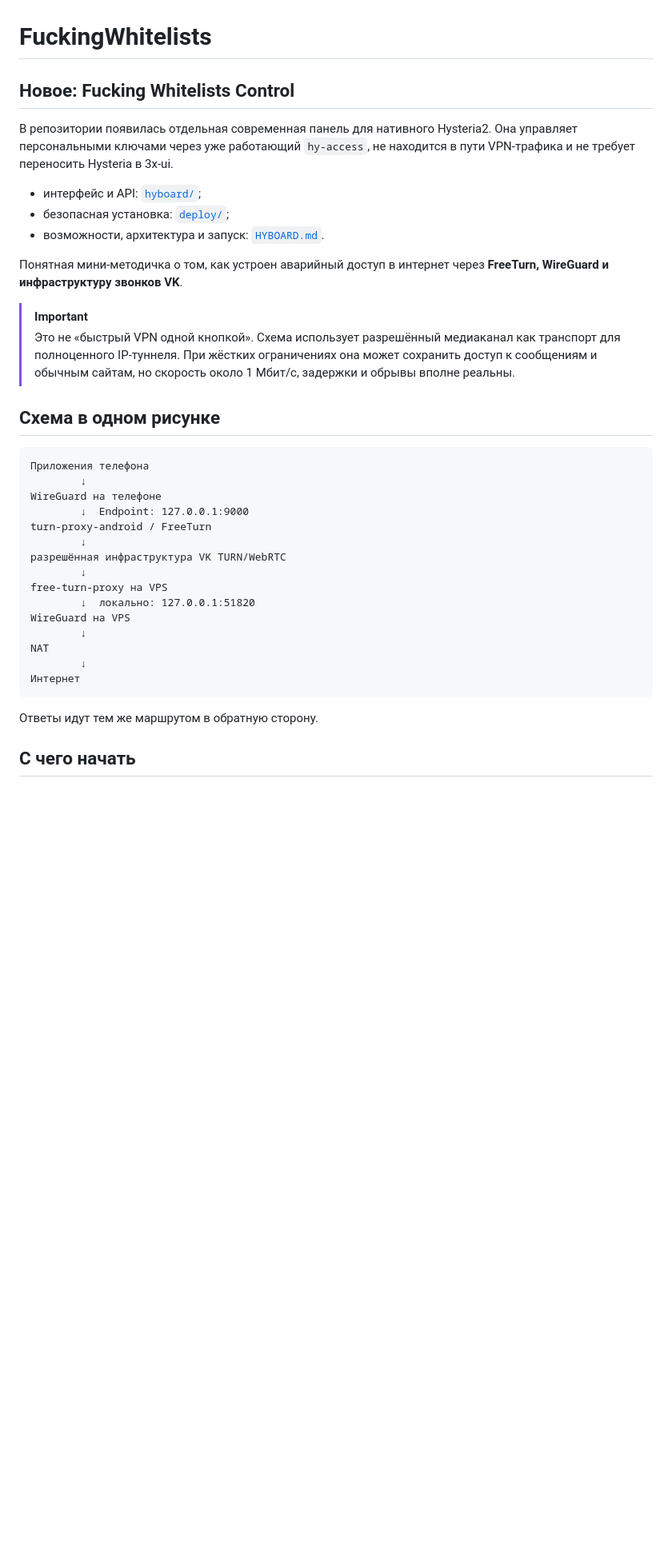
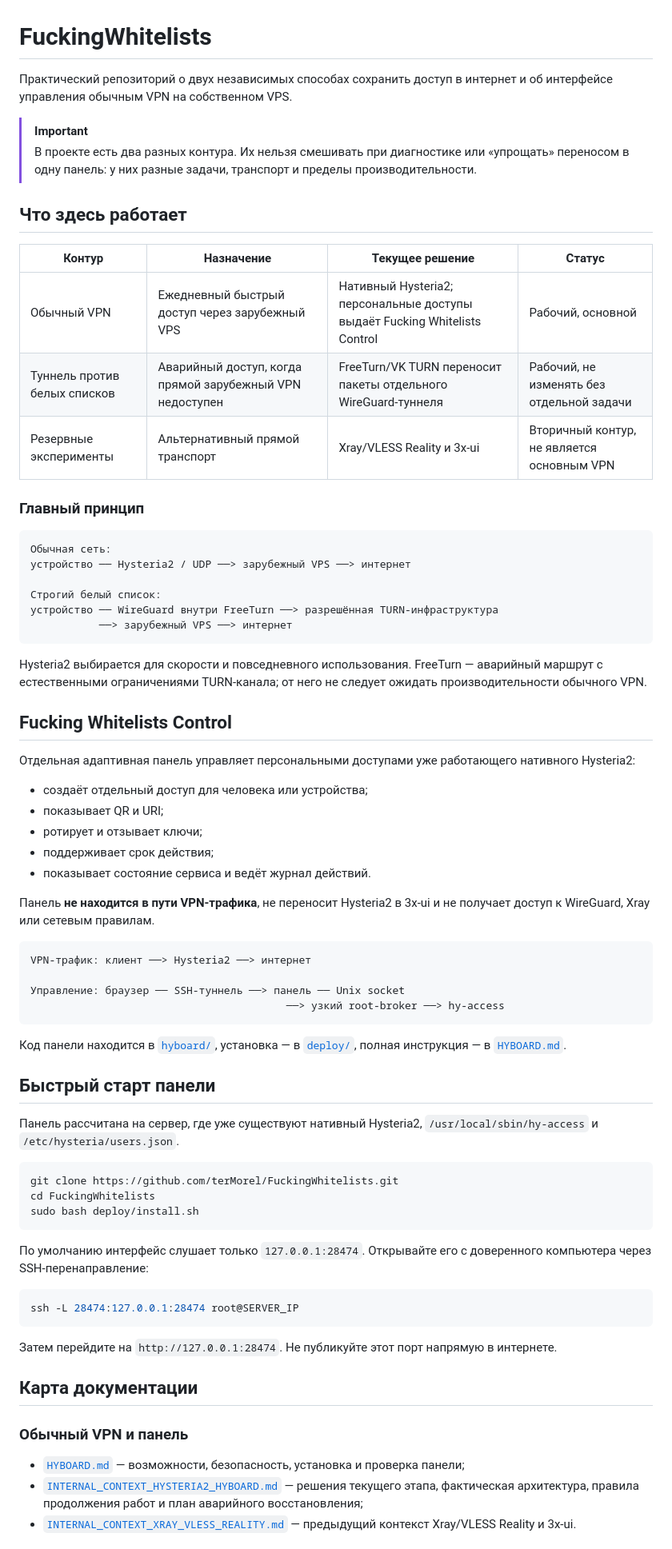
Before and after one commit to terMorel/FuckingWhitelists, a Markdown page: README.md, the part around one of its changes. Shown at 80% size. Drawn GitHub-style; blank space fills up the shorter version.

````diff
--- a/README.md
+++ b/README.md
@@ -1,38 +1,75 @@
 # FuckingWhitelists
 
-## Новое: Fucking Whitelists Control
-
-В репозитории появилась отдельная современная панель для нативного Hysteria2. Она управляет персональными ключами через уже работающий `hy-access`, не находится в пути VPN-трафика и не требует переносить Hysteria в 3x-ui.
-
-- интерфейс и API: [`hyboard/`](hyboard/);
-- безопасная установка: [`deploy/`](deploy/);
-- возможности, архитектура и запуск: [`HYBOARD.md`](HYBOARD.md).
-
-Понятная мини-методичка о том, как устроен аварийный доступ в интернет через **FreeTurn, WireGuard и инфраструктуру звонков VK**.
+Практический репозиторий о двух независимых способах сохранить доступ в интернет и об интерфейсе управления обычным VPN на собственном VPS.
 
 > [!IMPORTANT]
-> Это не «быстрый VPN одной кнопкой». Схема использует разрешённый медиаканал как транспорт для полноценного IP-туннеля. При жёстких ограничениях она может сохранить доступ к сообщениям и обычным сайтам, но скорость около 1 Мбит/с, задержки и обрывы вполне реальны.
+> В проекте есть два разных контура. Их нельзя смешивать при диагностике или «упрощать» переносом в одну панель: у них разные задачи, транспорт и пределы производительности.
 
-## Схема в одном рисунке
+## Что здесь работает
+
+| Контур | Назначение | Текущее решение | Статус |
+|---|---|---|---|
+| Обычный VPN | Ежедневный быстрый доступ через зарубежный VPS | Нативный Hysteria2; персональные доступы выдаёт Fucking Whitelists Control | Рабочий, основной |
+| Туннель против белых списков | Аварийный доступ, когда прямой зарубежный VPN недоступен | FreeTurn/VK TURN переносит пакеты отдельного WireGuard-туннеля | Рабочий, не изменять без отдельной задачи |
+| Резервные эксперименты | Альтернативный прямой транспорт | Xray/VLESS Reality и 3x-ui | Вторичный контур, не является основным VPN |
+
+### Главный принцип
 
 ```text
-Приложения телефона
-        ↓
-WireGuard на телефоне
-        ↓  Endpoint: 127.0.0.1:9000
-turn-proxy-android / FreeTurn
-        ↓
-разрешённая инфраструктура VK TURN/WebRTC
-        ↓
-free-turn-proxy на VPS
-        ↓  локально: 127.0.0.1:51820
-WireGuard на VPS
-        ↓
-NAT
-        ↓
-Интернет
+Обычная сеть:
+устройство ── Hysteria2 / UDP ──> зарубежный VPS ──> интернет
+
+Строгий белый список:
+устройство ── WireGuard внутри FreeTurn ──> разрешённая TURN-инфраструктура
+           ──> зарубежный VPS ──> интернет
 ```
 
-Ответы идут тем же маршрутом в обратную сторону.
+Hysteria2 выбирается для скорости и повседневного использования. FreeTurn — аварийный маршрут с естественными ограничениями TURN-канала; от него не следует ожидать производительности обычного VPN.
 
-## С чего начать
+## Fucking Whitelists Control
+
+Отдельная адаптивная панель управляет персональными доступами уже работающего нативного Hysteria2:
+
+- создаёт отдельный доступ для человека или устройства;
+- показывает QR и URI;
+- ротирует и отзывает ключи;
+- поддерживает срок действия;
+- показывает состояние сервиса и ведёт журнал действий.
+
+Панель **не находится в пути VPN-трафика**, не переносит Hysteria2 в 3x-ui и не получает доступ к WireGuard, Xray или сетевым правилам.
+
+```text
+VPN-трафик: клиент ──> Hysteria2 ──> интернет
+
+Управление: браузер ── SSH-туннель ──> панель ── Unix socket
+                                         ──> узкий root-broker ──> hy-access
+```
+
+Код панели находится в [`hyboard/`](hyboard/), установка — в [`deploy/`](deploy/), полная инструкция — в [`HYBOARD.md`](HYBOARD.md).
+
+## Быстрый старт панели
+
+Панель рассчитана на сервер, где уже существуют нативный Hysteria2, `/usr/local/sbin/hy-access` и `/etc/hysteria/users.json`.
+
+```bash
+git clone https://github.com/terMorel/FuckingWhitelists.git
+cd FuckingWhitelists
+sudo bash deploy/install.sh
+```
+
+По умолчанию интерфейс слушает только `127.0.0.1:28474`. Открывайте его с доверенного компьютера через SSH-перенаправление:
+
+```bash
+ssh -L 28474:127.0.0.1:28474 root@SERVER_IP
+```
+
+Затем перейдите на `http://127.0.0.1:28474`. Не публикуйте этот порт напрямую в интернете.
+
+## Карта документации
+
+### Обычный VPN и панель
+
+- [`HYBOARD.md`](HYBOARD.md) — возможности, безопасность, установка и проверка панели;
+- [`INTERNAL_CONTEXT_HYSTERIA2_HYBOARD.md`](INTERNAL_CONTEXT_HYSTERIA2_HYBOARD.md) — решения текущего этапа, фактическая архитектура, правила продолжения работ и план аварийного восстановления;
+- [`INTERNAL_CONTEXT_XRAY_VLESS_REALITY.md`](INTERNAL_CONTEXT_XRAY_VLESS_REALITY.md) — предыдущий контекст Xray/VLESS Reality и 3x-ui.
+
````
Also changed, not shown: other parts of README.md (+33 -24 lines).
